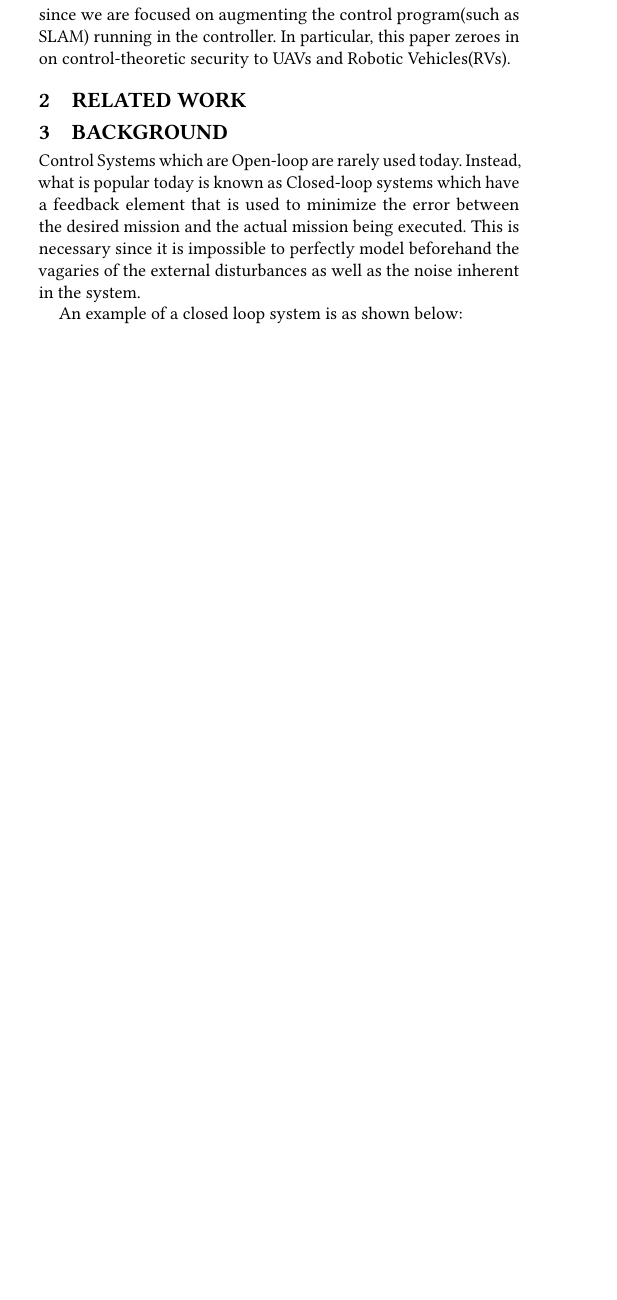
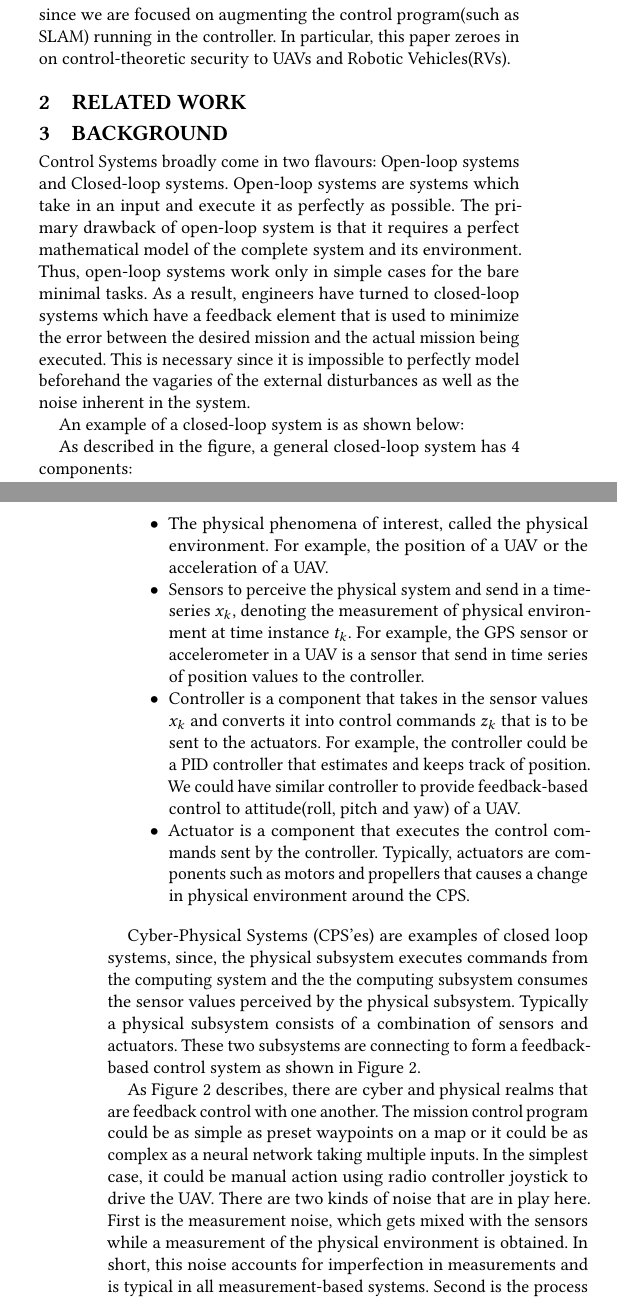
Before and after one commit to ashishkashinath/CS563_Project_Paper, a LaTeX paper (ccs-template.tex, which reads background.tex): part of one column of page 1 of 2 before the commit and two parts of the columns of pages 1 and 2 of 2 after it, the two joined at a grey line, cut so that both start at the same text, the shorter picture padded with empty space. Compiled offline with pdfLaTeX.

Commit message:
Changes Dec 17, '18

```diff
--- a/background.tex
+++ b/background.tex
@@ -1,6 +1,22 @@
 \section{Background}
-Control Systems which are Open-loop are rarely used today. Instead, what is popular today is known as Closed-loop systems which have a feedback element that is used to minimize the error between the desired mission and the actual mission being executed. This is necessary since it is impossible to perfectly model beforehand the vagaries of the external disturbances as well as the noise inherent in the system.
+Control Systems broadly come in two flavours: Open-loop systems and Closed-loop systems. Open-loop systems are systems which take in an input and execute it as perfectly as possible. The primary drawback of open-loop system is that it requires a perfect mathematical model of the complete system and its environment. Thus, open-loop systems work only in simple cases for the bare minimal tasks.  As a result, engineers have turned to closed-loop systems which have a feedback element that is used to minimize the error between the desired mission and the actual mission being executed. This is necessary since it is impossible to perfectly model beforehand the vagaries of the external disturbances as well as the noise inherent in the system.
 
-An example of a closed loop system is as shown below:
+An example of a closed-loop system is as shown below:
 
 %Insert picture of a closed loop system here.
+
+As described in the figure, a general closed-loop system has 4 components:
+
+\begin{itemize}
+	\item The physical phenomena of interest, called the physical environment. For example, the position of a UAV or the acceleration of a UAV.
+	\item Sensors to perceive the physical system and send in a time-series $x_k$, denoting the measurement of physical environment at time instance $t_k$. For example, the GPS sensor or accelerometer in a UAV is a sensor that send in time series of position values to the controller.
+	\item Controller is a component that takes in the sensor values $x_k$ and converts it into control commands $z_k$ that is to be sent to the actuators. For example, the controller could be a PID controller that estimates and keeps track of position. We could have similar controller to provide feedback-based control to attitude(roll, pitch and yaw) of a UAV.
+	\item Actuator is a component that executes the control commands sent by the controller. Typically, actuators are components such as motors and propellers that causes a change in physical environment around the CPS.
+
+\end{itemize}
+
+Cyber-Physical Systems (CPS'es) are examples of closed loop systems, since, the physical subsystem executes commands from the computing system and the the computing subsystem consumes the sensor values perceived by the physical subsystem. Typically a physical subsystem consists of a combination of sensors and actuators. These two subsystems are connecting to form a feedback-based control system as shown in Figure 2.
+
+%Insert picture of a cyber-physical system here with both cyber and physical aspects
+
+As Figure 2 describes, there are cyber and physical realms that are feedback control with one another. The mission control program could be as simple as preset waypoints on a map or it could be as complex as a neural network taking multiple inputs. In the simplest case, it could be manual action using radio controller joystick to drive the UAV.  There are two kinds of noise that are in play here. First is the measurement noise, which gets mixed with the sensors while a measurement of the physical environment is obtained. In short, this noise accounts for imperfection in measurements and is typical in all measurement-based systems. Second is the process noise, which gets mixed with the environment when the controller drives the outputs to physical environment. In other words, this noise accounts for imperfect actuation.
@@ -6,0 +29,3 @@ An example of a closed loop system is as shown below:
+Third, and perhaps the most grievious, is the case of the control device getting compromised as well, giving the attacker unlimited control to implement any outcome. To detect this, one would need an unbiased view of the CPS system from an external vantage point that could be a trusted ground control station or a trsuted UAV to perceive the state and compare it with the monitored UAV.
+
+In this paper, we are primarily concerned with attacks of the first two types of attacks -- attacks on attacks and sensors. We would be focussing on the design on a control-invariant framework that can help detect the attacks described. At a high level, our framework takes in measurements, say from sensors, $x_k$ and control commands, $V_k$  that are pushed out by the controller to the actuator and makes a binary decision of an attack via an anomaly detection technique. It is important to note that the idea of monitoring sensor measurements and control commands to identify issues with sensors, actuators or controllers is not a novel idea and is a popular idea in fault detection research. However, this style of fault detection relies on physical as well as spatial diversity (the technique of having multiple sensors or controllers and decide on majority voting) or functional redundancy(eg., measure a quantity directly as well as indirectly -- such as position being measured by double integrating acceleration). Furthermore, this sort of detection is not sufficient for an attacker, since, the effort to compromise multiple sensors having one compromised is O(1) -- via attack reuse.
```
Also changed, not shown: ccs-body.tex (+3 -3 lines), background.tex (6 more changed lines).
